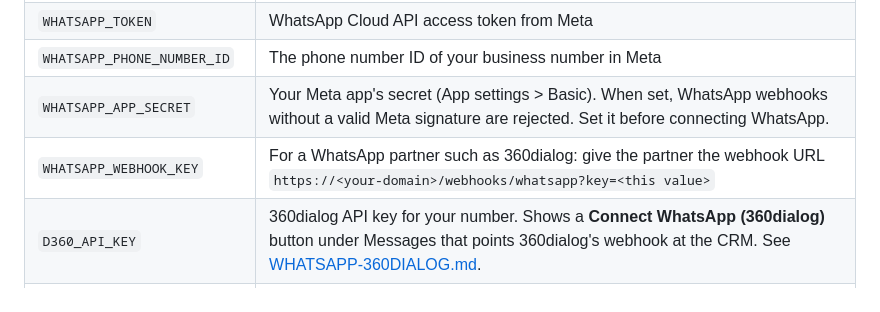
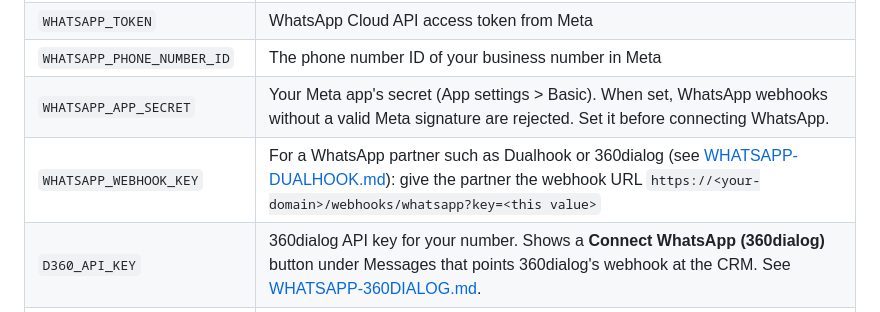
Before and after one commit to furrycuddlesworld-jpg/fcw-crm, a Markdown page: README.md, the part around the change. GitHub-like rendering.

Commit message:
Add Dualhook coexistence setup guide
Co-Authored-By: Claude Opus 5.5 (1M context) <noreply@anthropic.com>
Claude-Session: https://claude.ai/code/session_018KB2Js2fBZXMYKdmL1zJT7

```diff
--- a/README.md
+++ b/README.md
@@ -36,7 +36,7 @@ Nothing is sent to anyone until `WHATSAPP_SEND=on` is set together with the API
 | `WHATSAPP_TOKEN` | WhatsApp Cloud API access token from Meta |
 | `WHATSAPP_PHONE_NUMBER_ID` | The phone number ID of your business number in Meta |
 | `WHATSAPP_APP_SECRET` | Your Meta app's secret (App settings > Basic). When set, WhatsApp webhooks without a valid Meta signature are rejected. Set it before connecting WhatsApp. |
-| `WHATSAPP_WEBHOOK_KEY` | For a WhatsApp partner such as 360dialog: give the partner the webhook URL `https://<your-domain>/webhooks/whatsapp?key=<this value>` |
+| `WHATSAPP_WEBHOOK_KEY` | For a WhatsApp partner such as Dualhook or 360dialog (see [WHATSAPP-DUALHOOK.md](WHATSAPP-DUALHOOK.md)): give the partner the webhook URL `https://<your-domain>/webhooks/whatsapp?key=<this value>` |
 | `D360_API_KEY` | 360dialog API key for your number. Shows a **Connect WhatsApp (360dialog)** button under Messages that points 360dialog's webhook at the CRM. See [WHATSAPP-360DIALOG.md](WHATSAPP-360DIALOG.md). |
 | `INTERAKT_SECRET` | Secret key shared with Interakt's webhook (`/webhooks/interakt`). See [WHATSAPP-INTERAKT.md](WHATSAPP-INTERAKT.md). |
 | `PUBLIC_URL` | The CRM's own web address. Render fills this in automatically (`RENDER_EXTERNAL_URL`); set it only elsewhere. |
```
Also changed, not shown: WHATSAPP-DUALHOOK.md (added, +40 -0 lines).
